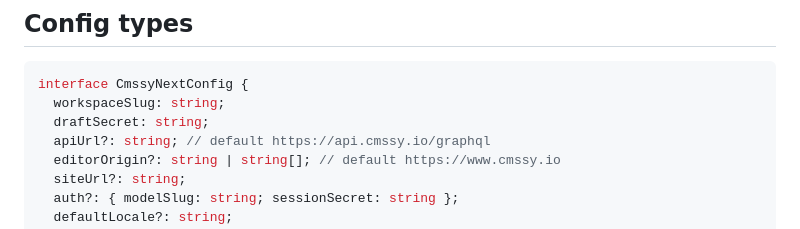
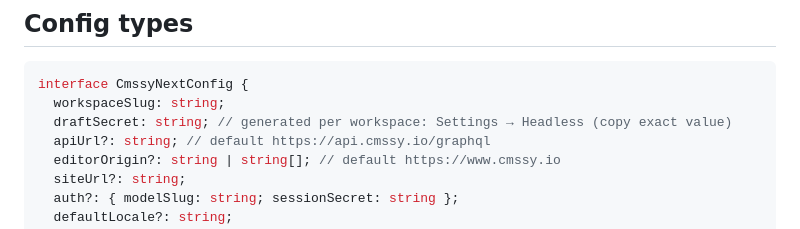
Before and after one commit to cmssy-io/cmssy-sdk, a Markdown page: docs/reference/sdk-api.md, the part around the change. Rendered like a GitHub page.

````diff
--- a/docs/reference/sdk-api.md
+++ b/docs/reference/sdk-api.md
@@ -163,7 +163,7 @@ advanced use.
 ```ts
 interface CmssyNextConfig {
   workspaceSlug: string;
-  draftSecret: string;
+  draftSecret: string; // generated per workspace: Settings → Headless (copy exact value)
   apiUrl?: string; // default https://api.cmssy.io/graphql
   editorOrigin?: string | string[]; // default https://www.cmssy.io
   siteUrl?: string;
````
Also changed, not shown: docs/getting-started/quickstart.md (+6 -6 lines).
